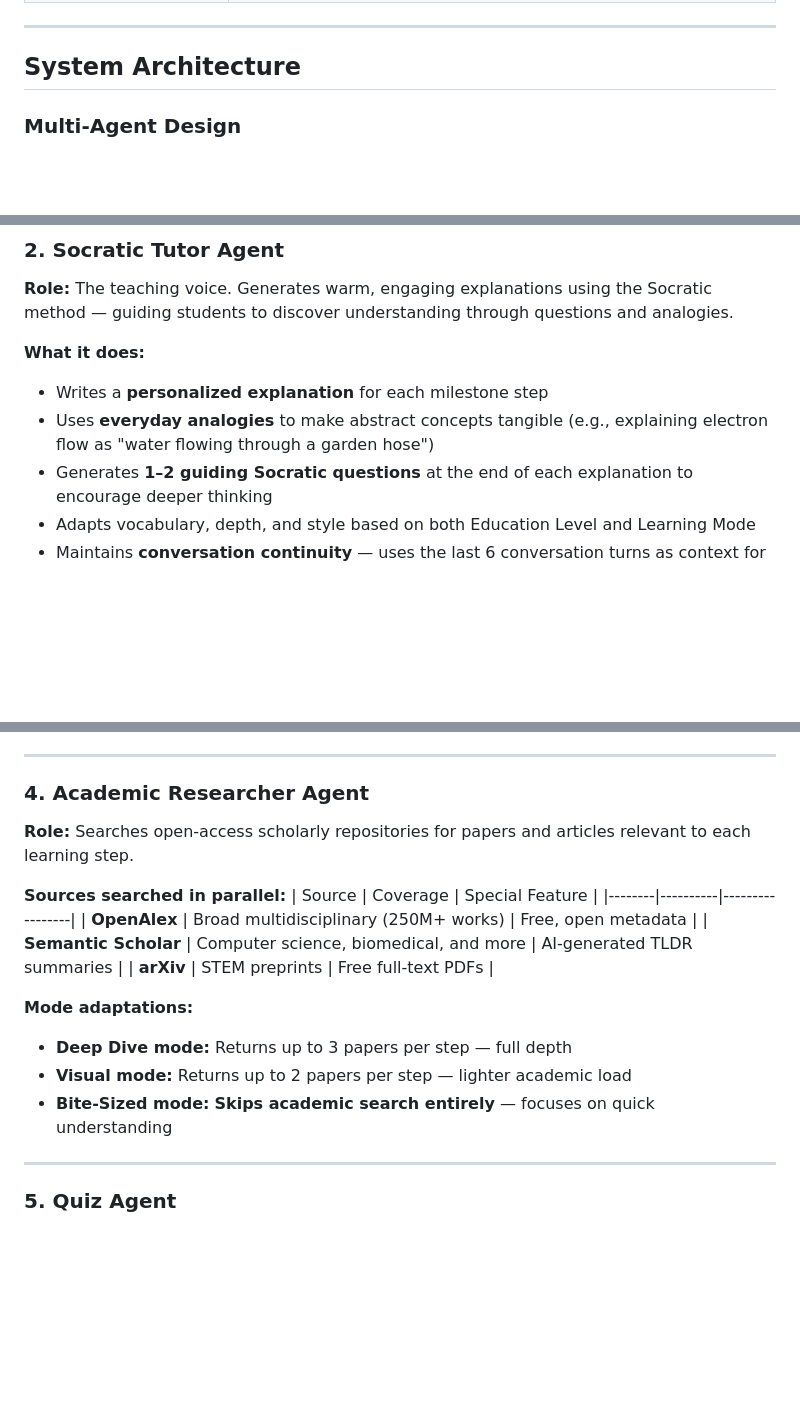
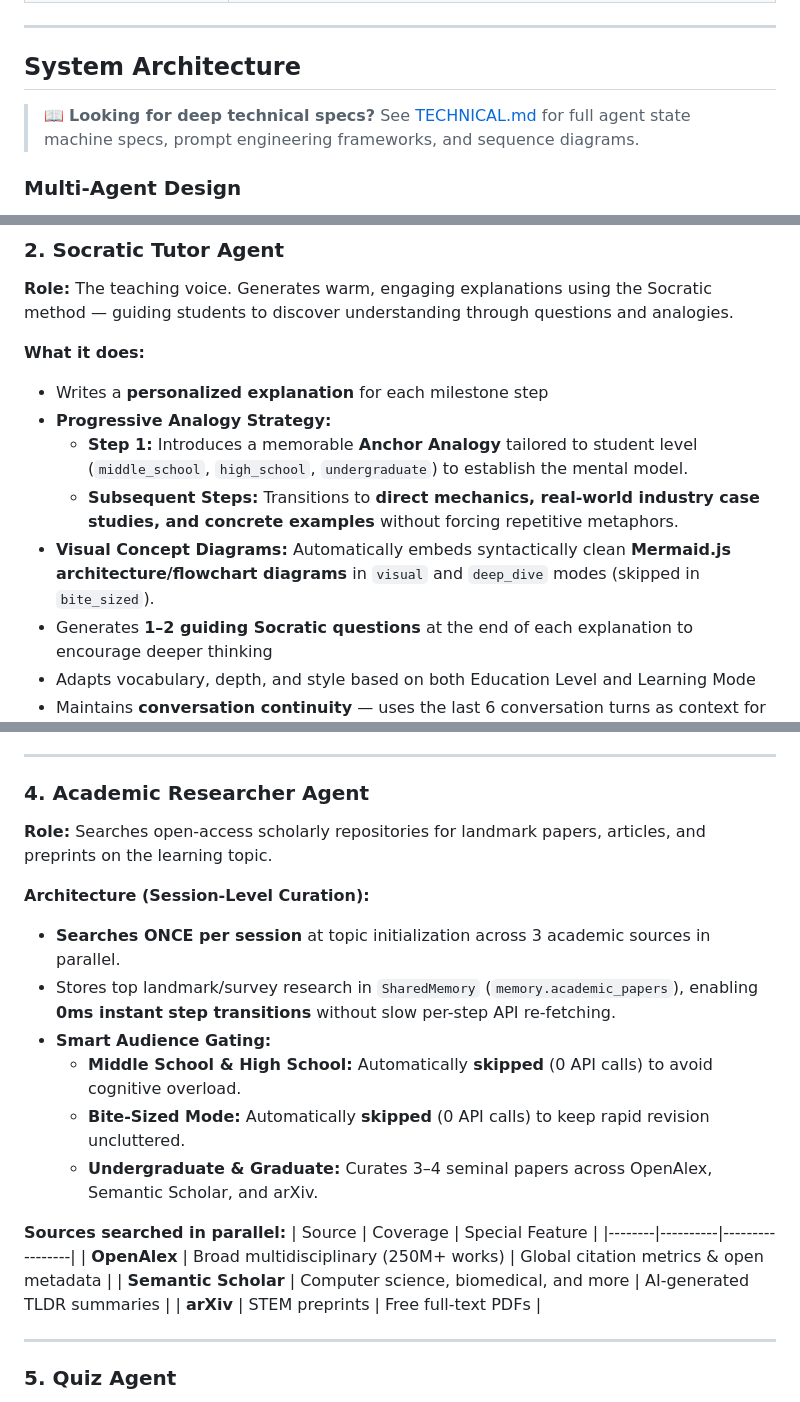
Before and after one commit to zees007/edutech-ai-based-learning-platform, a Markdown page: README.md, 3 parts joined by grey strips. Rendered like a GitHub page; blank space fills up the shorter version.

Commit message:
docs: create technical documentation and update README with expanded agent architecture and research strategies

```diff
--- a/README.md
+++ b/README.md
@@ -72,6 +72,8 @@ All content adapts dynamically based on the selected **Learning Mode** and **Edu
 ---
 
 ## System Architecture
+
+> 📖 **Looking for deep technical specs?** See [TECHNICAL.md](file:///c:/Users/mhmdz/IdeaProjects/Python%20Projects/edutech-ai-based-learning-platform/TECHNICAL.md) for full agent state machine specs, prompt engineering frameworks, and sequence diagrams.
 
 ### Multi-Agent Design
 
@@ -175,7 +177,10 @@ Step 4: "Photosynthesis in the Bigger Picture"
 
 **What it does:**
 - Writes a **personalized explanation** for each milestone step
-- Uses **everyday analogies** to make abstract concepts tangible (e.g., explaining electron flow as "water flowing through a garden hose")
+- **Progressive Analogy Strategy:**
+  - **Step 1:** Introduces a memorable **Anchor Analogy** tailored to student level (`middle_school`, `high_school`, `undergraduate`) to establish the mental model.
+  - **Subsequent Steps:** Transitions to **direct mechanics, real-world industry case studies, and concrete examples** without forcing repetitive metaphors.
+- **Visual Concept Diagrams:** Automatically embeds syntactically clean **Mermaid.js architecture/flowchart diagrams** in `visual` and `deep_dive` modes (skipped in `bite_sized`).
 - Generates **1–2 guiding Socratic questions** at the end of each explanation to encourage deeper thinking
 - Adapts vocabulary, depth, and style based on both Education Level and Learning Mode
 - Maintains **conversation continuity** — uses the last 6 conversation turns as context for follow-up questions
@@ -210,19 +215,22 @@ Step 4: "Photosynthesis in the Bigger Picture"
 
 ### 4. Academic Researcher Agent
 
-**Role:** Searches open-access scholarly repositories for papers and articles relevant to each learning step.
+**Role:** Searches open-access scholarly repositories for landmark papers, articles, and preprints on the learning topic.
+
+**Architecture (Session-Level Curation):**
+- **Searches ONCE per session** at topic initialization across 3 academic sources in parallel.
+- Stores top landmark/survey research in `SharedMemory` (`memory.academic_papers`), enabling **0ms instant step transitions** without slow per-step API re-fetching.
+- **Smart Audience Gating:**
+  - **Middle School & High School:** Automatically **skipped** (0 API calls) to avoid cognitive overload.
+  - **Bite-Sized Mode:** Automatically **skipped** (0 API calls) to keep rapid revision uncluttered.
+  - **Undergraduate & Graduate:** Curates 3–4 seminal papers across OpenAlex, Semantic Scholar, and arXiv.
 
 **Sources searched in parallel:**
 | Source | Coverage | Special Feature |
 |--------|----------|-----------------|
-| **OpenAlex** | Broad multidisciplinary (250M+ works) | Free, open metadata |
+| **OpenAlex** | Broad multidisciplinary (250M+ works) | Global citation metrics & open metadata |
 | **Semantic Scholar** | Computer science, biomedical, and more | AI-generated TLDR summaries |
 | **arXiv** | STEM preprints | Free full-text PDFs |
-
-**Mode adaptations:**
-- **Deep Dive mode:** Returns up to 3 papers per step — full depth
-- **Visual mode:** Returns up to 2 papers per step — lighter academic load
-- **Bite-Sized mode:** **Skips academic search entirely** — focuses on quick understanding
 
 ---
 
```
Also changed, not shown: TECHNICAL.md (added, +305 -0 lines).
